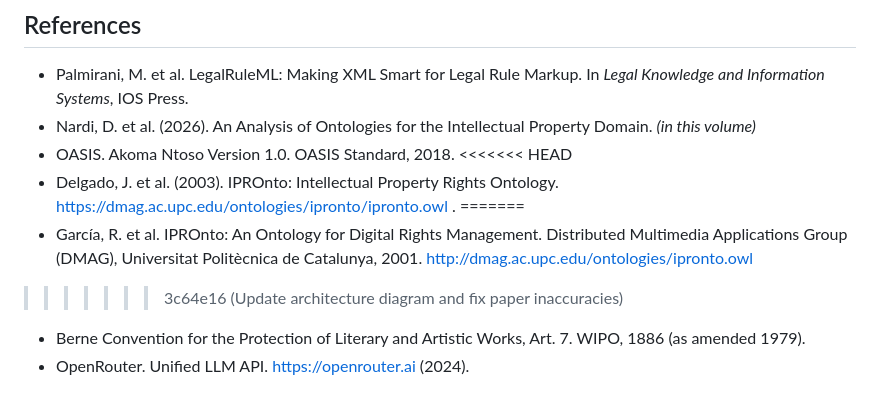
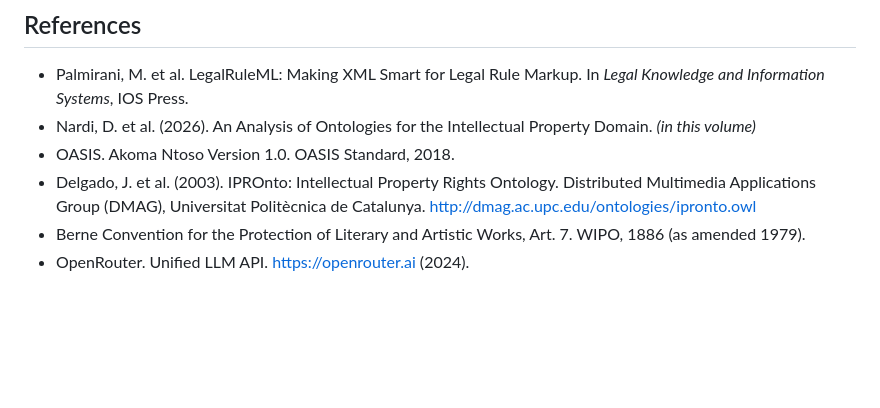
Before and after one commit to Stocastico96/ReMeP_Hackathon_26, a Markdown page: paper_draft.md, the part around the change. GitHub-like rendering; blank space fills up the shorter version.

```diff
--- a/paper_draft.md
+++ b/paper_draft.md
@@ -161,10 +161,6 @@ This MVP demonstrates that a neuro-symbolic pipeline — LLM for query understan
 - Palmirani, M. et al. LegalRuleML: Making XML Smart for Legal Rule Markup. In *Legal Knowledge and Information Systems*, IOS Press.
 - Nardi, D. et al. (2026). An Analysis of Ontologies for the Intellectual Property Domain. *(in this volume)*
 - OASIS. Akoma Ntoso Version 1.0. OASIS Standard, 2018.
-<<<<<<< HEAD
-- Delgado, J. et al. (2003). IPROnto: Intellectual Property Rights Ontology. https://dmag.ac.upc.edu/ontologies/ipronto/ipronto.owl .
-=======
-- García, R. et al. IPROnto: An Ontology for Digital Rights Management. Distributed Multimedia Applications Group (DMAG), Universitat Politècnica de Catalunya, 2001. http://dmag.ac.upc.edu/ontologies/ipronto.owl
->>>>>>> 3c64e16 (Update architecture diagram and fix paper inaccuracies)
+- Delgado, J. et al. (2003). IPROnto: Intellectual Property Rights Ontology. Distributed Multimedia Applications Group (DMAG), Universitat Politècnica de Catalunya. http://dmag.ac.upc.edu/ontologies/ipronto.owl
 - Berne Convention for the Protection of Literary and Artistic Works, Art. 7. WIPO, 1886 (as amended 1979).
 - OpenRouter. Unified LLM API. https://openrouter.ai (2024).
```
Also changed, not shown: README.md (+12 -0 lines), screenshot_compliance.png (added), screenshot_qa.png (added).
